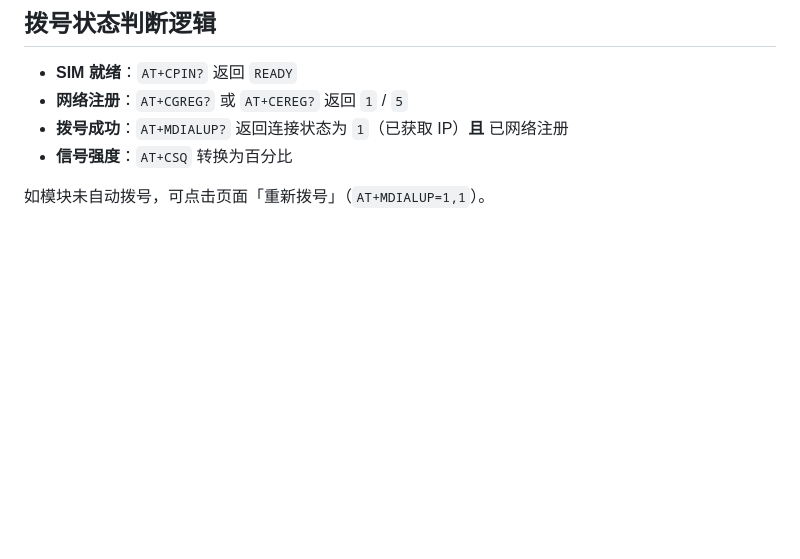
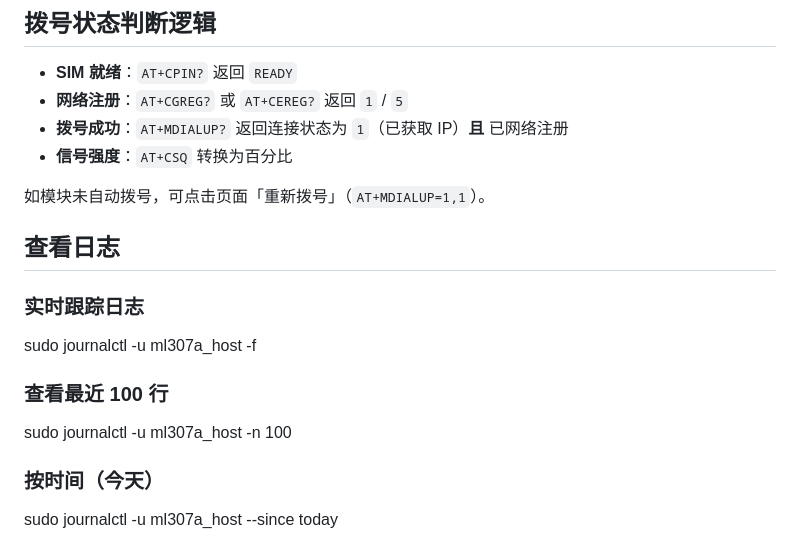
Before and after one commit to p1gd0g/ml307a_host, a Markdown page: README.md, the part around the change. GitHub-like rendering; blank space fills up the shorter version.

Commit message:
docs: 补充查看日志章节到README
添加了使用 journalctl 实时跟踪、查看最近日志和按时间筛选的说明。

```diff
--- a/README.md
+++ b/README.md
@@ -119,3 +119,14 @@ http://example.com/hook?text=...&token=abc
 - **信号强度**：`AT+CSQ` 转换为百分比
 
 如模块未自动拨号，可点击页面「重新拨号」（`AT+MDIALUP=1,1`）。
+
+## 查看日志
+
+### 实时跟踪日志
+sudo journalctl -u ml307a_host -f
+
+### 查看最近 100 行
+sudo journalctl -u ml307a_host -n 100
+
+### 按时间（今天）
+sudo journalctl -u ml307a_host --since today
```
